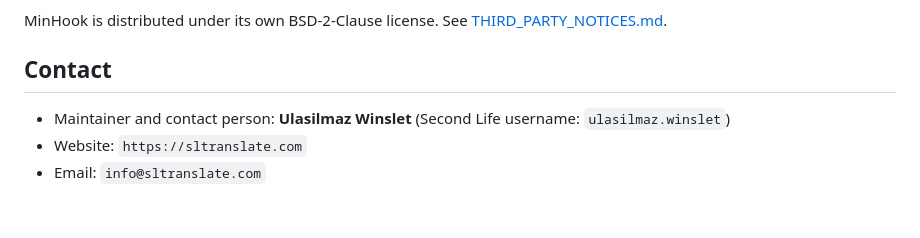
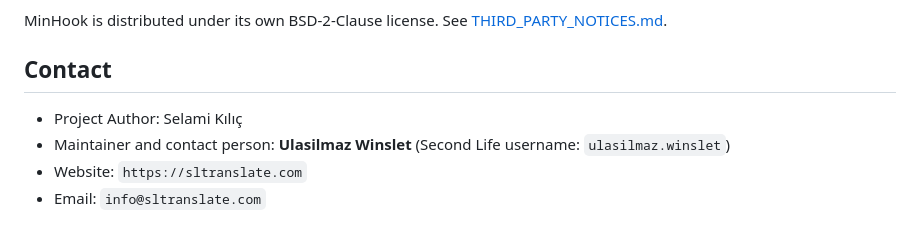
Before and after one commit to sltranslator-pro/sl-translator-pro, a Markdown page: README.md, the part around the change. Rendered like a GitHub page.

```diff
--- a/README.md
+++ b/README.md
@@ -114,7 +114,7 @@ SL Translator Pro client code is licensed under the **GNU General Public License
 MinHook is distributed under its own BSD-2-Clause license. See [THIRD_PARTY_NOTICES.md](THIRD_PARTY_NOTICES.md).
 
 ## Contact
-
+- Project Author: Selami Kılıç
 - Maintainer and contact person: **Ulasilmaz Winslet** (Second Life username: `ulasilmaz.winslet`)
 - Website: `https://sltranslate.com`
 - Email: `info@sltranslate.com`
```
